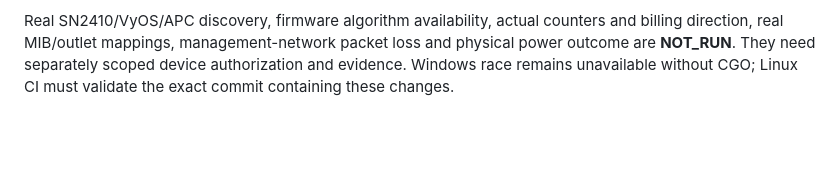
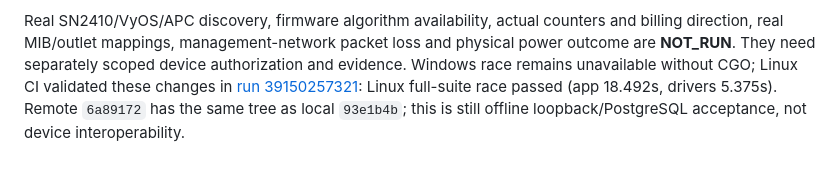
Before and after one commit to ygandwx/BarePulse, a Markdown page: docs/modules/snmp.md, the part around the change. Rendered like a GitHub page; blank space fills up the shorter version.

```diff
--- a/docs/modules/snmp.md
+++ b/docs/modules/snmp.md
@@ -148,4 +148,4 @@ Real SN2410/VyOS/APC discovery, firmware algorithm availability, actual counters
 and billing direction, real MIB/outlet mappings, management-network packet loss
 and physical power outcome are **NOT_RUN**. They need separately scoped device
 authorization and evidence. Windows race remains unavailable without CGO; Linux
-CI must validate the exact commit containing these changes.
+CI validated these changes in [run 39150257321](https://github.com/ygandwx/BarePulse/actions/runs/39150257321): Linux full-suite race passed (app 18.492s, drivers 5.375s). Remote `6a89172` has the same tree as local `93e1b4b`; this is still offline loopback/PostgreSQL acceptance, not device interoperability.
```
Also changed, not shown: docs/implementation-status.md (+9 -5 lines), docs/modules/delivery.md (+2 -0 lines).
